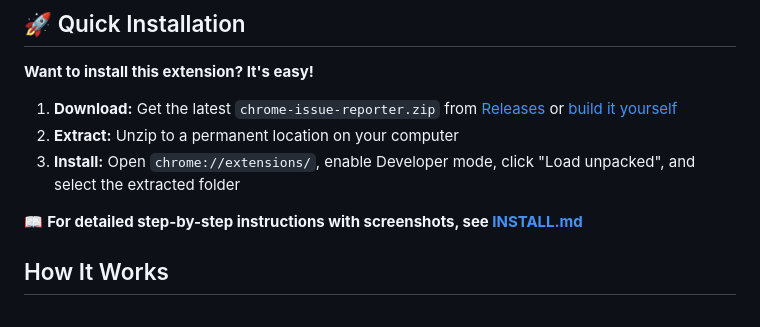
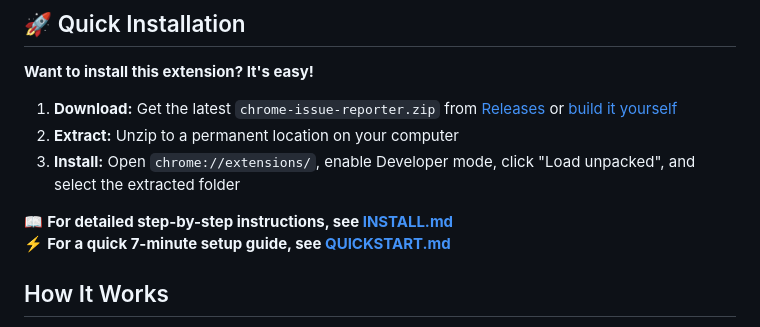
Before and after one commit to ralph-cmyk/Chrome-Issue-Reporter, a Markdown page: README.md, the part around the change. GitHub-like rendering.

```diff
--- a/README.md
+++ b/README.md
@@ -13,7 +13,8 @@ issues via the GitHub REST API.
 2. **Extract:** Unzip to a permanent location on your computer
 3. **Install:** Open `chrome://extensions/`, enable Developer mode, click "Load unpacked", and select the extracted folder
 
-📖 **For detailed step-by-step instructions with screenshots, see [INSTALL.md](INSTALL.md)**
+📖 **For detailed step-by-step instructions, see [INSTALL.md](INSTALL.md)**
+⚡ **For a quick 7-minute setup guide, see [QUICKSTART.md](QUICKSTART.md)**
 
 ## How It Works
 
```
Also changed, not shown: RELEASE.md (added, +84 -0 lines).
